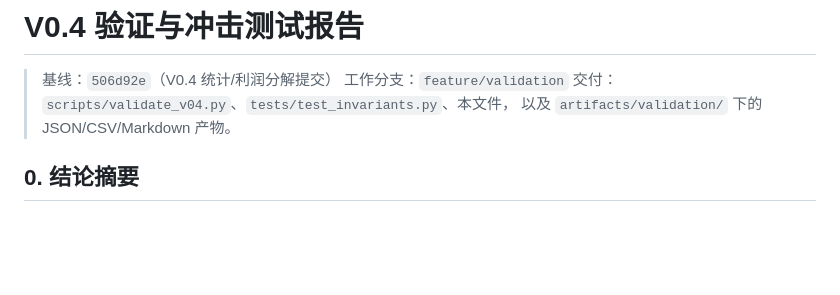
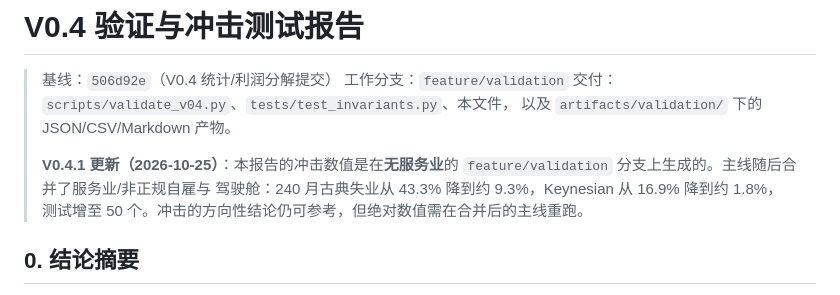
Before and after one commit to TeleHuang/capitalism-sandbox, a Markdown page: docs/VALIDATION_V0.4.md, the part around the change. Rendered like a GitHub page; blank space fills up the shorter version.

Commit message:
docs: 标注验证报告的 V0.4.1 服务业差异
Co-Authored-By: Claude Code <noreply@anthropic.com>

```diff
--- a/docs/VALIDATION_V0.4.md
+++ b/docs/VALIDATION_V0.4.md
@@ -4,6 +4,11 @@
 > 工作分支：`feature/validation`
 > 交付：`scripts/validate_v04.py`、`tests/test_invariants.py`、本文件，
 > 以及 `artifacts/validation/` 下的 JSON/CSV/Markdown 产物。
+>
+> **V0.4.1 更新（2026-10-25）**：本报告的冲击数值是在**无服务业**的
+> `feature/validation` 分支上生成的。主线随后合并了服务业/非正规自雇与
+> 驾驶舱：240 月古典失业从 43.3% 降到约 9.3%，Keynesian 从 16.9% 降到约 1.8%，
+> 测试增至 50 个。冲击的方向性结论仍可参考，但绝对数值需在合并后的主线重跑。
 
 ## 0. 结论摘要
 
```
